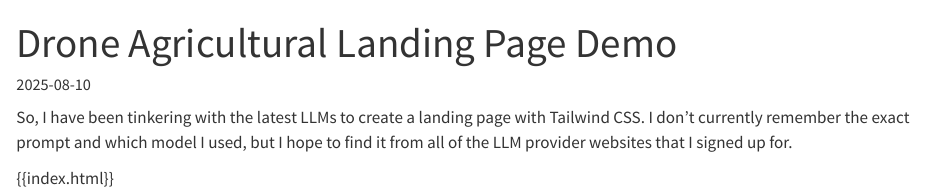
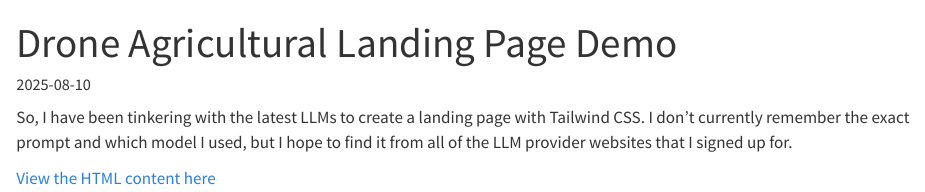
Before and after one commit to MendeBadra/mendebadra.github.io, a Quarto document (posts/agriculture_demo/agriculture_demo.qmd): the page in a window 1100 px wide, from its top. Rendered offline with R 4.5, knitr and Pandoc in place of Quarto, with nearby package versions.

Commit message:
Fix error index.html

```diff
--- a/posts/agriculture_demo/agriculture_demo.qmd
+++ b/posts/agriculture_demo/agriculture_demo.qmd
@@ -7,4 +7,4 @@ categories: [html, web]
 So, I have been tinkering with the latest LLMs to create a landing page with Tailwind CSS. I don't currently remember the exact prompt and which model I used, but I hope to find it from all of the LLM provider websites that I signed up for.
 
 
-{{index.html}}
+[View the HTML content here](index.html)
```
